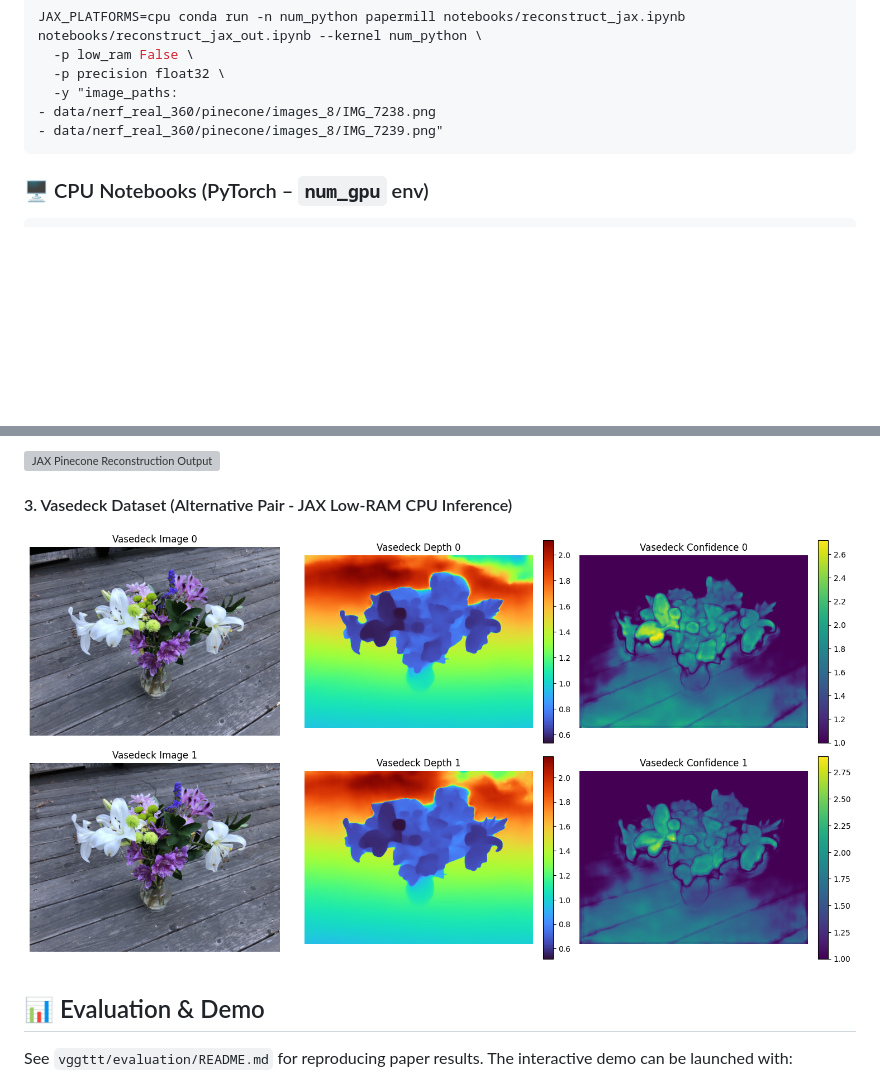
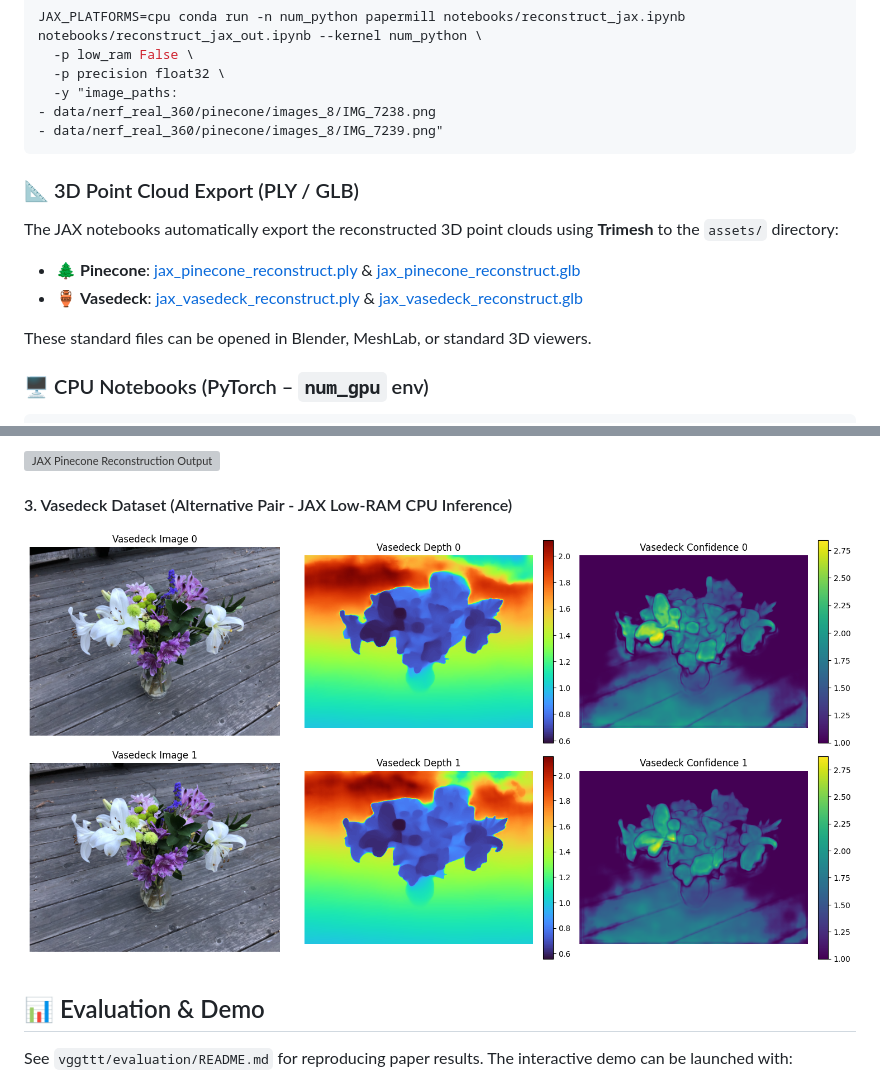
Before and after one commit to 1kaiser/vgg-ttt, a Markdown page: README.md, 2 parts joined by grey strips. Drawn GitHub-style; pictures changed too: assets/jax_vasedeck_reconstruct_output.png; blank space fills up the shorter version; grey boxes are pictures that could not be loaded.

Commit message:
Add Trimesh point cloud exporter to PLY/GLB in JAX notebooks

````diff
--- a/README.md
+++ b/README.md
@@ -66,6 +66,13 @@ JAX_PLATFORMS=cpu conda run -n num_python papermill notebooks/reconstruct_jax.ip
 - data/nerf_real_360/pinecone/images_8/IMG_7238.png
 - data/nerf_real_360/pinecone/images_8/IMG_7239.png"
 ```
+
+### 📐 3D Point Cloud Export (PLY / GLB)
+The JAX notebooks automatically export the reconstructed 3D point clouds using **Trimesh** to the `assets/` directory:
+- 🌲 **Pinecone**: [jax_pinecone_reconstruct.ply](assets/jax_pinecone_reconstruct.ply) & [jax_pinecone_reconstruct.glb](assets/jax_pinecone_reconstruct.glb)
+- 🏺 **Vasedeck**: [jax_vasedeck_reconstruct.ply](assets/jax_vasedeck_reconstruct.ply) & [jax_vasedeck_reconstruct.glb](assets/jax_vasedeck_reconstruct.glb)
+
+These standard files can be opened in Blender, MeshLab, or standard 3D viewers.
 
 ### 🖥️ CPU Notebooks (PyTorch – `num_gpu` env)
 ```bash
````
Also changed, not shown: 9 other files.
